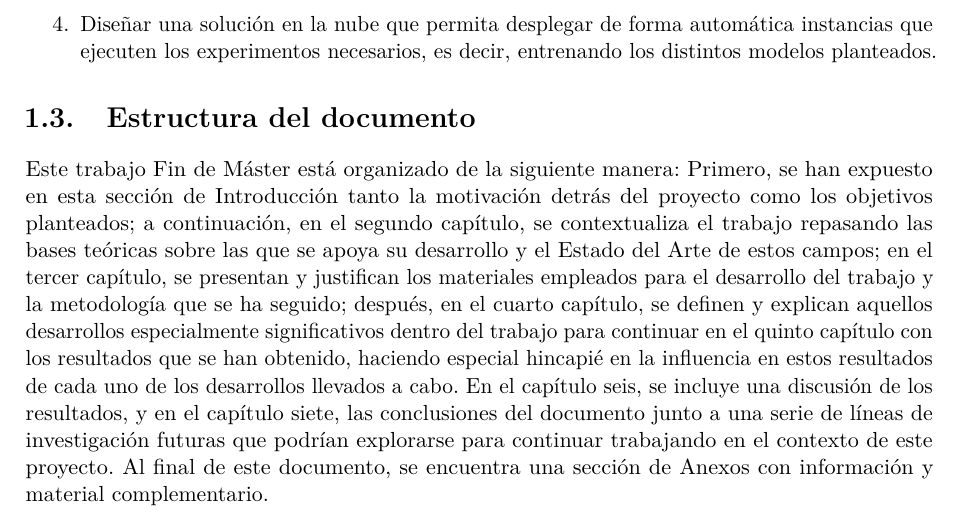
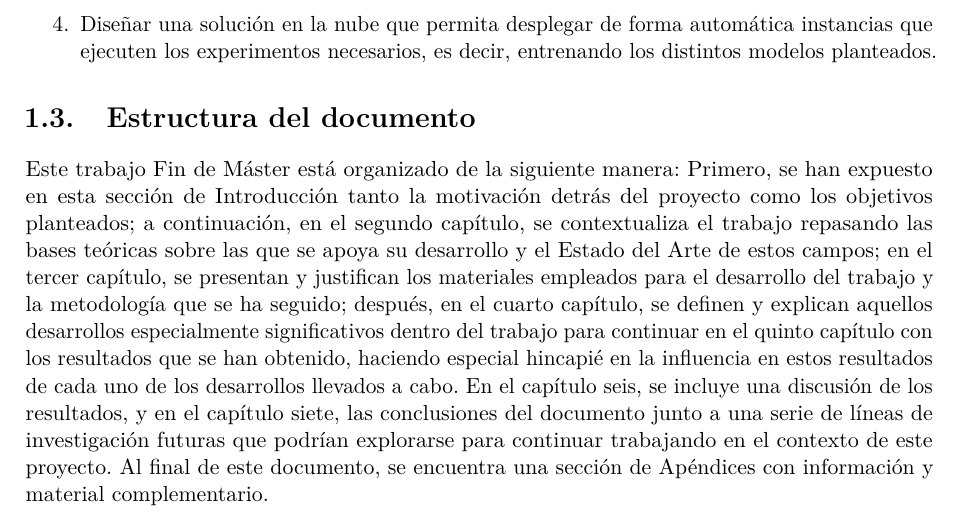
Before and after one commit to guillesanbri/tfm-latex, a LaTeX thesis (main.tex, which reads Introduccion.tex): part of page 15 of 99, cut so that both start at the same text. Compiled offline with pdfLaTeX.

Commit message:
minor fix

```diff
--- a/Introduccion.tex
+++ b/Introduccion.tex
@@ -43,6 +43,6 @@ Los objetivos principales de este Trabajo Fin de Máster, son:
 
 
 \section{Estructura del documento}
-Este trabajo Fin de Máster está organizado de la siguiente manera: Primero, se han expuesto en esta sección de Introducción tanto la motivación detrás del proyecto como los objetivos planteados; a continuación, en el segundo capítulo, se contextualiza el trabajo repasando las bases teóricas sobre las que se apoya su desarrollo y el Estado del Arte de estos campos; en el tercer capítulo, se presentan y justifican los materiales empleados para el desarrollo del trabajo y la metodología que se ha seguido; después, en el cuarto capítulo, se definen y explican aquellos desarrollos especialmente significativos dentro del trabajo para continuar en el quinto capítulo con los resultados que se han obtenido, haciendo especial hincapié en la influencia en estos resultados de cada uno de los desarrollos llevados a cabo. En el capítulo seis, se incluye una discusión de los resultados, y en el capítulo siete, las conclusiones del documento junto a una serie de líneas de investigación futuras que podrían explorarse para continuar trabajando en el contexto de este proyecto. Al final de este documento, se encuentra una sección de Anexos con información y material complementario.
+Este trabajo Fin de Máster está organizado de la siguiente manera: Primero, se han expuesto en esta sección de Introducción tanto la motivación detrás del proyecto como los objetivos planteados; a continuación, en el segundo capítulo, se contextualiza el trabajo repasando las bases teóricas sobre las que se apoya su desarrollo y el Estado del Arte de estos campos; en el tercer capítulo, se presentan y justifican los materiales empleados para el desarrollo del trabajo y la metodología que se ha seguido; después, en el cuarto capítulo, se definen y explican aquellos desarrollos especialmente significativos dentro del trabajo para continuar en el quinto capítulo con los resultados que se han obtenido, haciendo especial hincapié en la influencia en estos resultados de cada uno de los desarrollos llevados a cabo. En el capítulo seis, se incluye una discusión de los resultados, y en el capítulo siete, las conclusiones del documento junto a una serie de líneas de investigación futuras que podrían explorarse para continuar trabajando en el contexto de este proyecto. Al final de este documento, se encuentra una sección de Apéndices con información y material complementario.
 
 \clearpage
```
